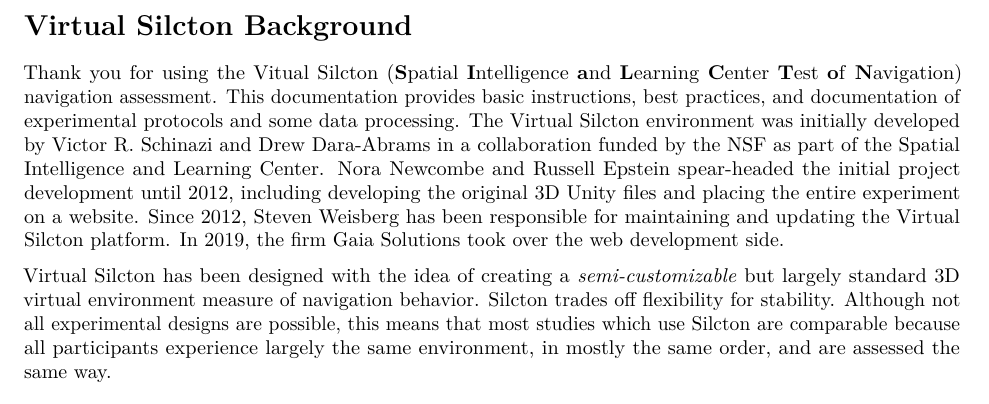
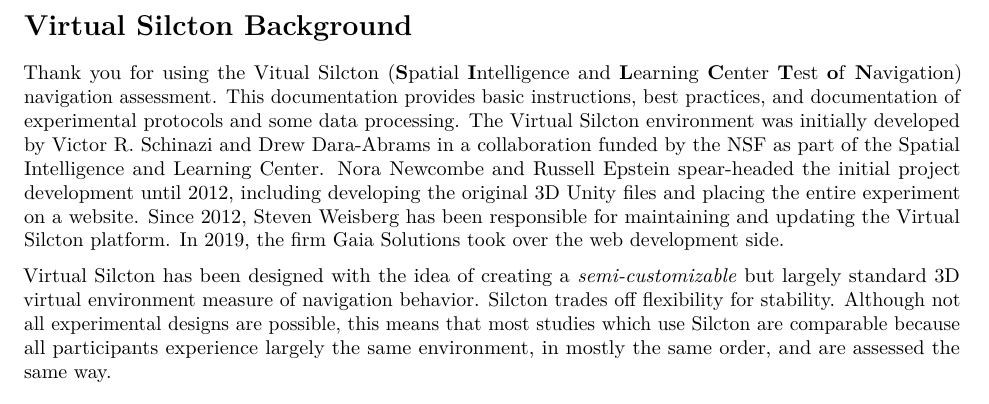
Before and after one commit to smweis/Virtual_Silcton_Documentation, an R Markdown document (intro-background.Rmd): part of page 1 of 2, cut so that both start at the same text. Rendered offline with R 4.5, knitr and Pandoc, then LaTeX, with nearby package versions.

Commit message:
Fixed Acronym

```diff
--- a/intro-background.Rmd
+++ b/intro-background.Rmd
@@ -5,7 +5,7 @@
 ---
 # Virtual Silcton Background
 
-Thank you for using the Vitual Silcton (**S**patial **I**ntelligence **a**nd **L**earning **C**enter **T**est **o**f **N**avigation) navigation assessment. This documentation provides basic instructions, best practices, and documentation of experimental protocols and some data processing. The Virtual Silcton environment was initially developed by Victor R. Schinazi and Drew Dara-Abrams in a collaboration funded by the NSF as part of the Spatial Intelligence and Learning Center. Nora Newcombe and Russell Epstein spear-headed the initial project development until 2012, including developing the original 3D Unity files and placing the entire experiment on a website. Since 2012, Steven Weisberg has been responsible for maintaining and updating the Virtual Silcton platform. In 2019, the firm Gaia Solutions took over the web development side.
+Thank you for using the Vitual Silcton (**S**patial **I**ntelligence and **L**earning **C**enter **T**est **o**f **N**avigation) navigation assessment. This documentation provides basic instructions, best practices, and documentation of experimental protocols and some data processing. The Virtual Silcton environment was initially developed by Victor R. Schinazi and Drew Dara-Abrams in a collaboration funded by the NSF as part of the Spatial Intelligence and Learning Center. Nora Newcombe and Russell Epstein spear-headed the initial project development until 2012, including developing the original 3D Unity files and placing the entire experiment on a website. Since 2012, Steven Weisberg has been responsible for maintaining and updating the Virtual Silcton platform. In 2019, the firm Gaia Solutions took over the web development side.
 
 Virtual Silcton has been designed with the idea of creating a *semi-customizable* but largely standard 3D virtual environment measure of navigation behavior. Silcton trades off flexibility for stability. Although not all experimental designs are possible, this means that most studies which use Silcton are comparable because all participants experience largely the same environment, in mostly the same order, and are assessed the same way.
 
```
